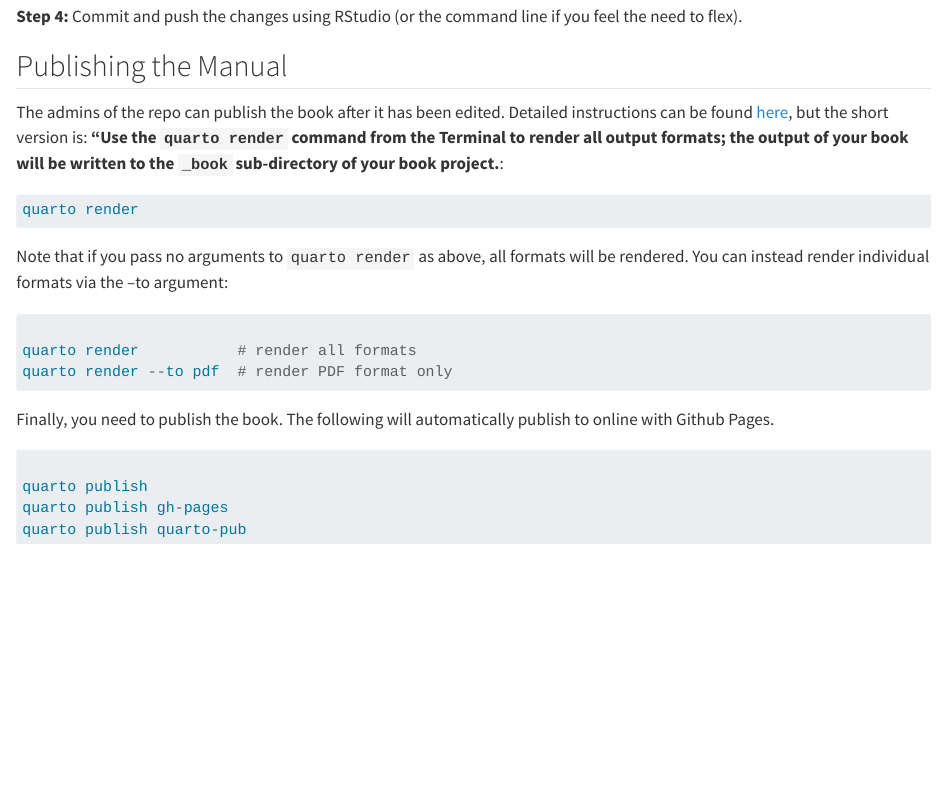
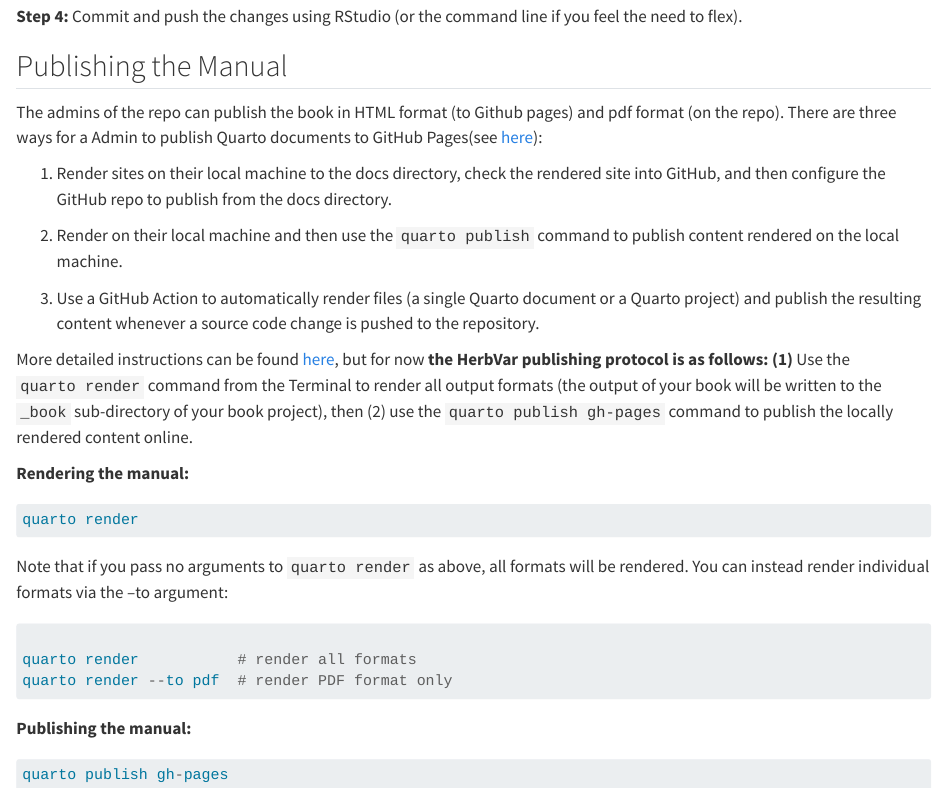
Before and after one commit to HerbVar-Network/herbvar_manual, a Quarto document (admin_tasks/manual.qmd): the page in a window 1100 px wide, from 1110 px down. Rendered offline with R 4.5, knitr and Pandoc in place of Quarto, with nearby package versions.

Commit message:
manual edit info

````diff
--- a/admin_tasks/manual.qmd
+++ b/admin_tasks/manual.qmd
@@ -54,8 +54,17 @@ You can format text using markdown syntax (see this [cheetsheet](https://rstudio
 
 ## Publishing the Manual
 
-The admins of the repo can publish the book after it has been edited. Detailed instructions can be found [here](https://quarto.org/docs/books/), but the short version is: **"Use the `quarto render` command from the Terminal to render all output formats; the output of your book will be written to the `_book` sub-directory of your book project.**:
+The admins of the repo can publish the book in HTML format (to Github pages) and pdf format (on the repo). There are three ways for a Admin to publish Quarto documents to GitHub Pages(see [here](https://quarto.org/docs/publishing/github-pages.html)):
 
+1. Render sites on their local machine to the docs directory, check the rendered site into GitHub, and then configure the GitHub repo to publish from the docs directory.
+
+2. Render on their local machine and then use the `quarto publish` command to publish content rendered on the local machine.
+
+3. Use a GitHub Action to automatically render files (a single Quarto document or a Quarto project) and publish the resulting content whenever a source code change is pushed to the repository.
+
+More detailed instructions can be found [here](https://quarto.org/docs/books/), but for now **the HerbVar publishing protocol is as follows: (1)** Use the `quarto render` command from the Terminal to render all output formats (the output of your book will be written to the `_book` sub-directory of your book project), then (2) use the `quarto publish gh-pages` command to publish the locally rendered content online.
+
+**Rendering the  manual:**
 
 ```{.r filename="from the Terminal"}
 quarto render
@@ -63,21 +72,13 @@ quarto render
 
 Note that if you pass no arguments to `quarto render` as above, all formats will be rendered. You can instead render individual formats via the --to argument:
 
-
 ```{.r filename="from the Terminal"}
 
 quarto render           # render all formats
 quarto render --to pdf  # render PDF format only
 
 ```
-
-Finally, you need to publish the book. The following will automatically publish to online with Github Pages.
-
-
+**Publishing the  manual:**
 ```{.r filename="from the Terminal"}
-
-quarto publish
 quarto publish gh-pages
-quarto publish quarto-pub
-
 ```
````
